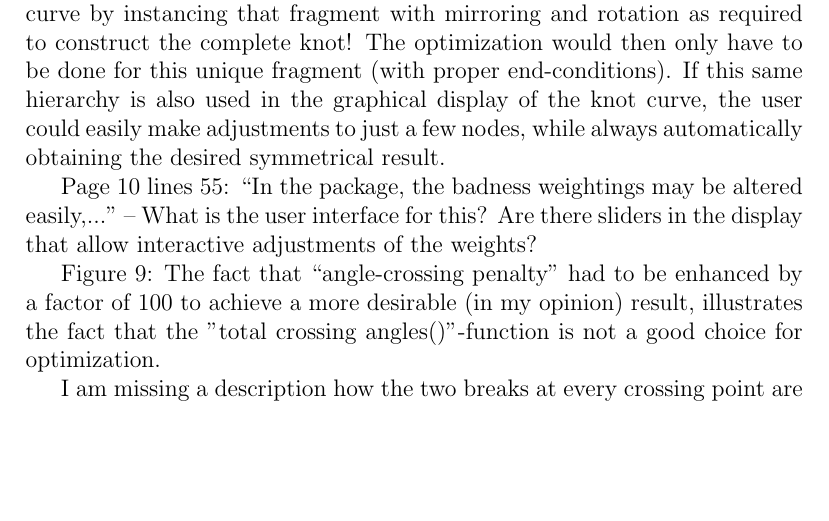
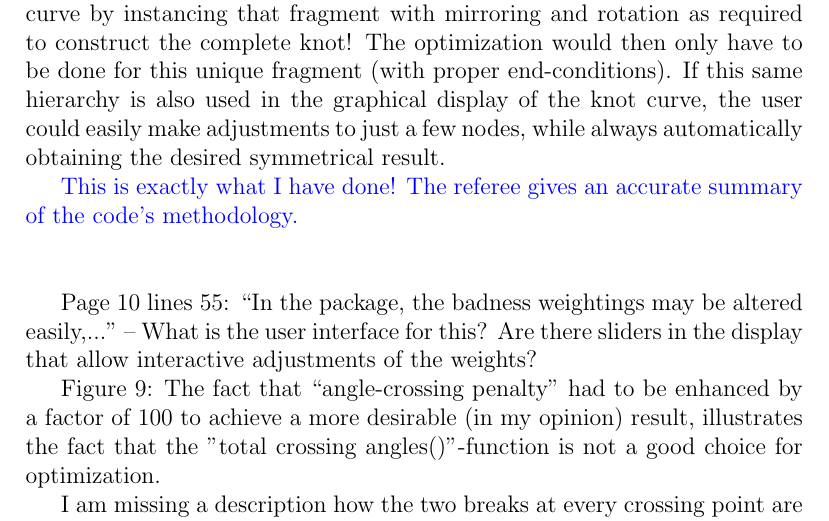
Before and after one commit to RobinHankin/knotR, a LaTeX document (inst/jma_rebuttal_review3.tex): part of page 7 of 8, cut so that both start at the same text, the shorter picture padded with empty space. Compiled offline with pdfLaTeX.

Commit message:
fixes #67

```diff
--- a/inst/jma_rebuttal_review3.tex
+++ b/inst/jma_rebuttal_review3.tex
@@ -323,6 +323,9 @@ optimized symmetrical solution will result.
   easily make adjustments to just a few nodes, while always
   automatically obtaining the desired symmetrical result.}
 
+\textcolor{blue}{This is exactly what I have done!  The referee gives
+  an accurate summary of the code's methodology.\\ \\}
+
 Page 10 lines 55: ``In the package, the badness weightings may be
 altered easily,..."  -- What is the user interface for this?  Are
 there sliders in the display that allow interactive adjustments of the
```
